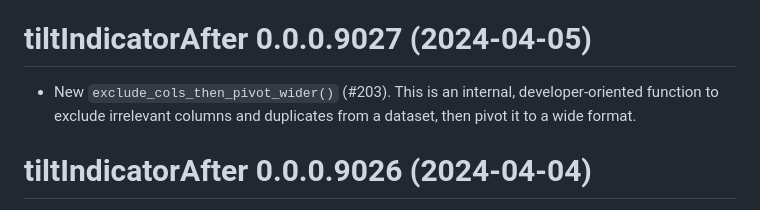
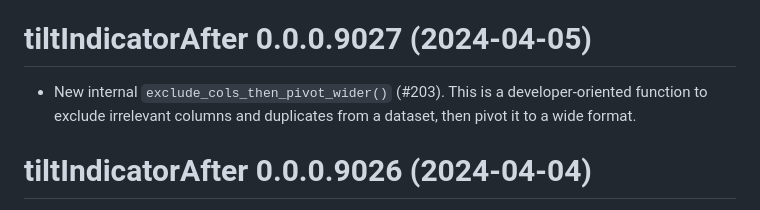
Before and after one commit to 2DegreesInvesting/tiltIndicatorAfter, a Markdown page: NEWS.md, the part around the change. GitHub-like rendering.

Commit message:
Polish NEWS.md

```diff
--- a/NEWS.md
+++ b/NEWS.md
@@ -16,7 +16,7 @@ warning. This new argument avoids all of that.
 
 # tiltIndicatorAfter 0.0.0.9027 (2024-04-05)
 
-* New `exclude_cols_then_pivot_wider()` (#203). This is an internal,
+* New internal `exclude_cols_then_pivot_wider()` (#203). This is a
 developer-oriented function to exclude irrelevant columns and duplicates from a
 dataset, then pivot it to a wide format.
 
```
